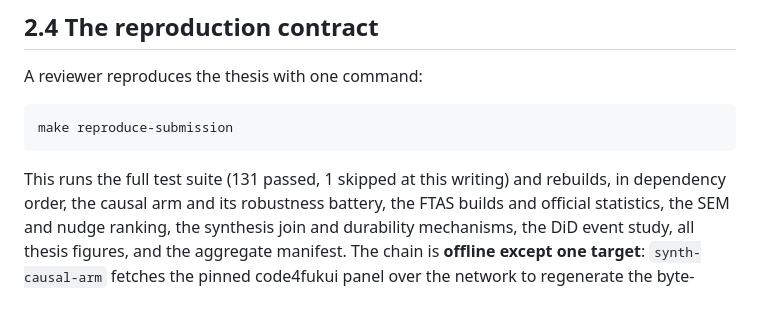
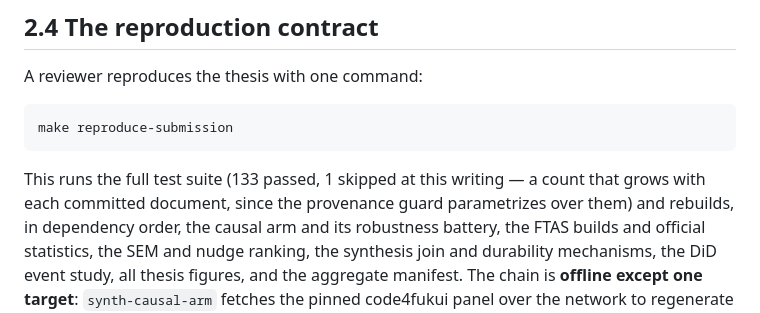
Before and after one commit to andrew-verde/english-fukui-tourism, a Markdown page: docs/thesis/section2_data.md, the part around the change. GitHub-like rendering.

Commit message:
State the self-growing test count in §2 instead of a point-in-time number

````diff
--- a/docs/thesis/section2_data.md
+++ b/docs/thesis/section2_data.md
@@ -92,7 +92,9 @@ A reviewer reproduces the thesis with one command:
 make reproduce-submission
 ```
 
-This runs the full test suite (131 passed, 1 skipped at this writing) and
+This runs the full test suite (133 passed, 1 skipped at this writing — a
+count that grows with each committed document, since the provenance guard
+parametrizes over them) and
 rebuilds, in dependency order, the causal arm and its robustness battery, the
 FTAS builds and official statistics, the SEM and nudge ranking, the synthesis
 join and durability mechanisms, the DiD event study, all thesis figures, and
````
